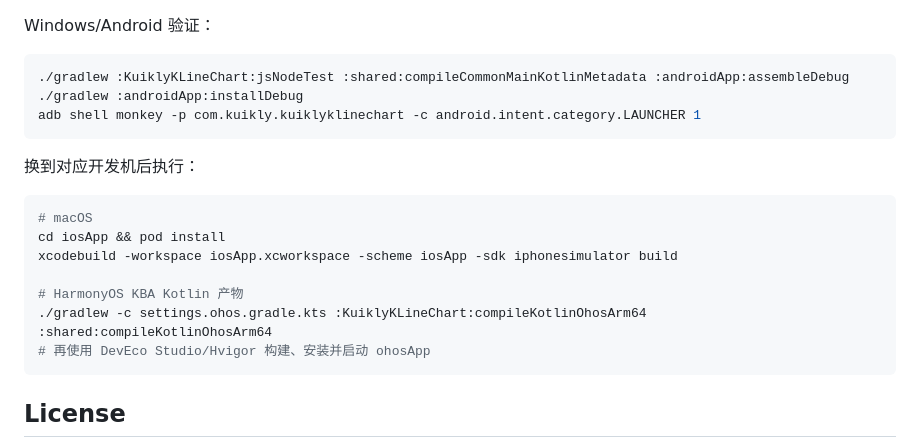
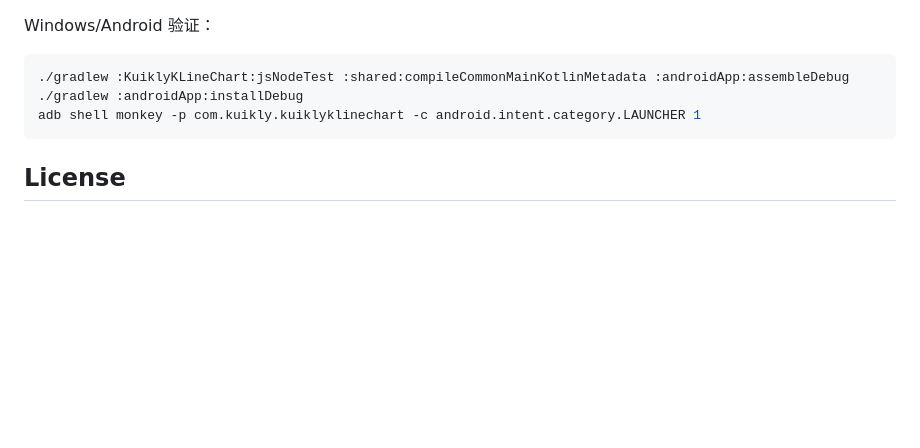
Before and after one commit to qingfeng19491001/KuiklyKLineChart, a Markdown page: README.md, the part around the change. Drawn GitHub-style; blank space fills up the shorter version.

````diff
--- a/README.md
+++ b/README.md
@@ -77,18 +77,6 @@ Windows/Android 验证：
 adb shell monkey -p com.kuikly.kuiklyklinechart -c android.intent.category.LAUNCHER 1
 ```
 
-换到对应开发机后执行：
-
-```shell
-# macOS
-cd iosApp && pod install
-xcodebuild -workspace iosApp.xcworkspace -scheme iosApp -sdk iphonesimulator build
-
-# HarmonyOS KBA Kotlin 产物
-./gradlew -c settings.ohos.gradle.kts :KuiklyKLineChart:compileKotlinOhosArm64 :shared:compileKotlinOhosArm64
-# 再使用 DevEco Studio/Hvigor 构建、安装并启动 ohosApp
-```
-
 ## License
 
 MIT，见 [LICENSE](LICENSE)。
````
